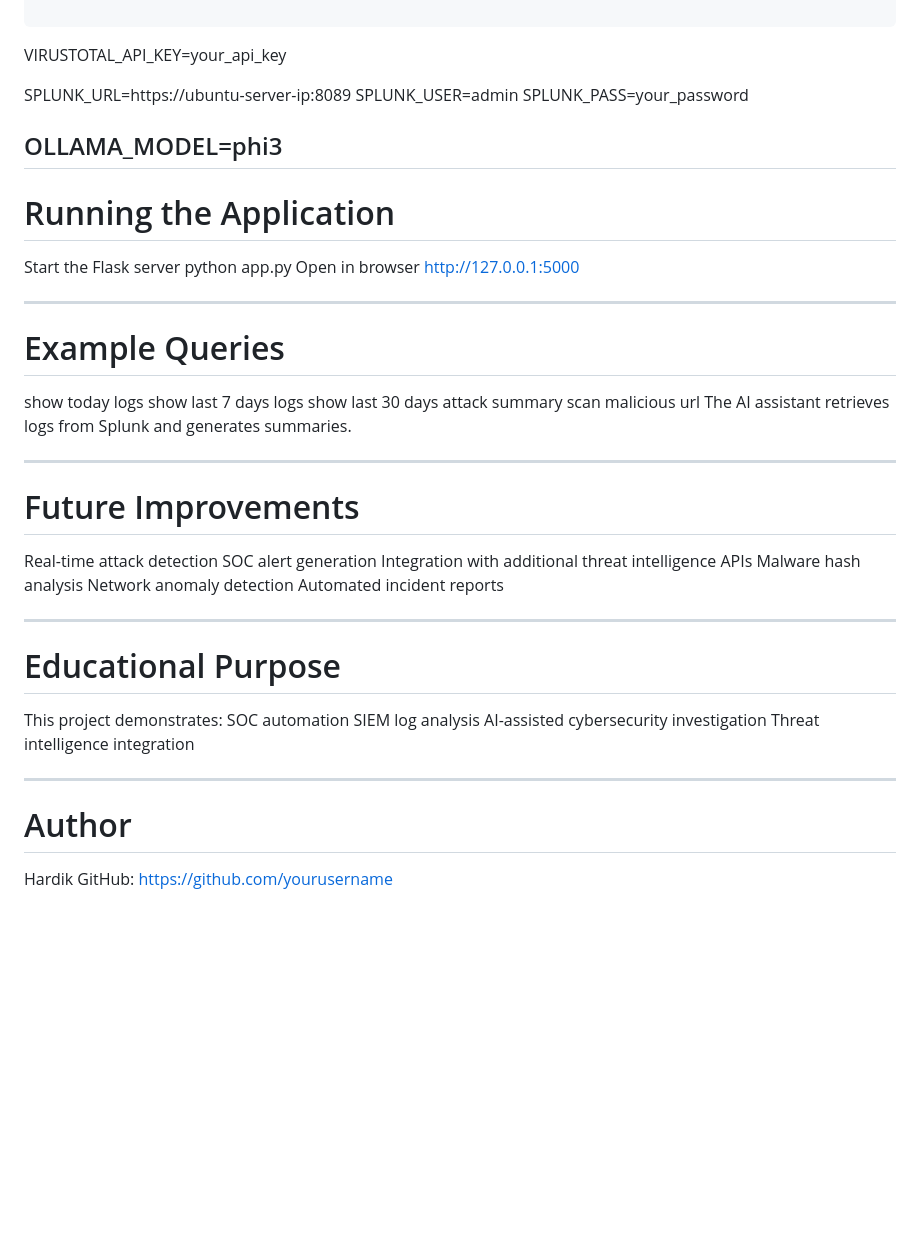
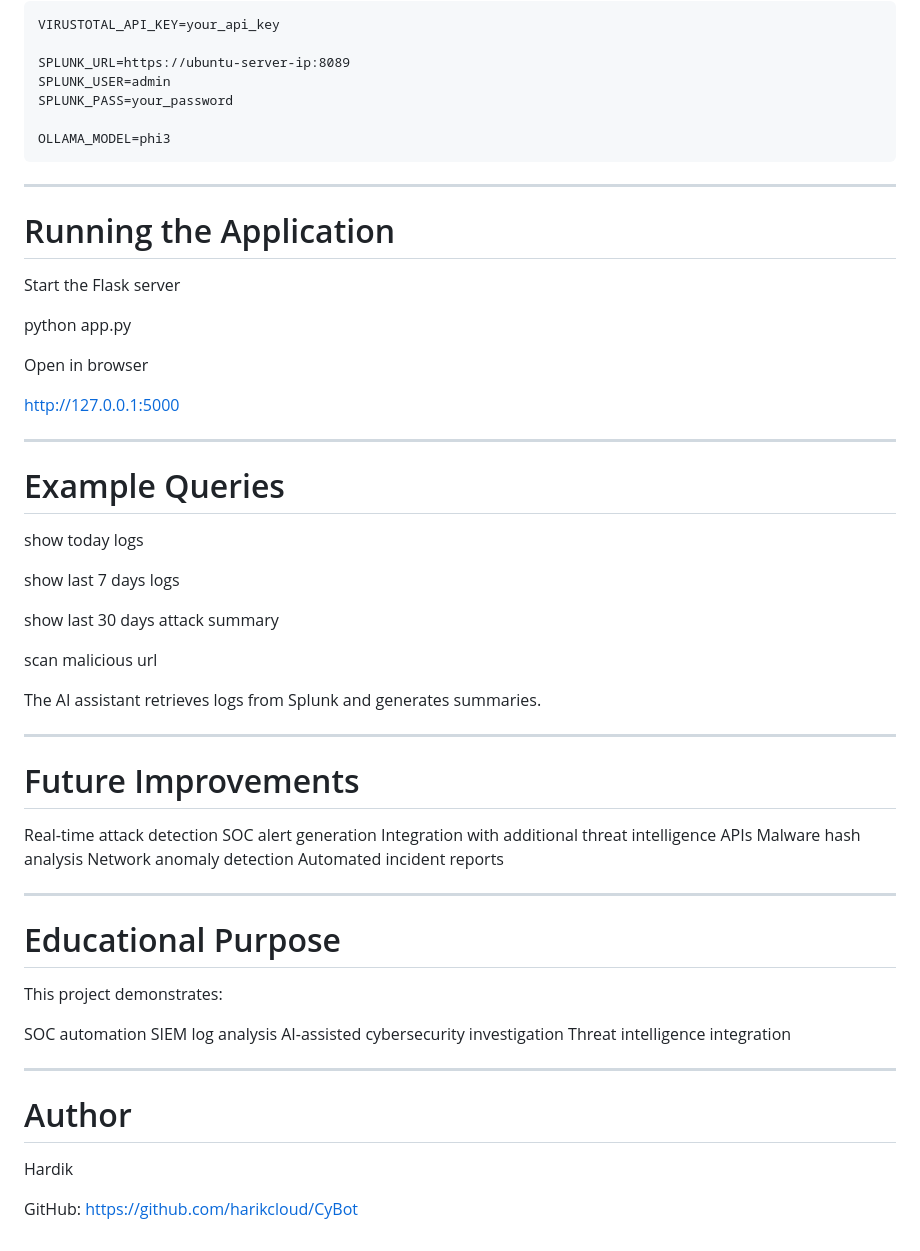
Before and after one commit to hardikcloud/CyBot, a Markdown page: README.md, the part around one of its changes. GitHub-like rendering; blank space fills up the shorter version.

````diff
--- a/README.md
+++ b/README.md
@@ -268,26 +289,38 @@ SPLUNK_USER=admin
 SPLUNK_PASS=your_password
 
 OLLAMA_MODEL=phi3
+```
+
 ---
 
 # Running the Application
+
 Start the Flask server
+
 python app.py
+
 Open in browser
+
 http://127.0.0.1:5000
 
 ---
 
 # Example Queries
+
 show today logs
+
 show last 7 days logs
+
 show last 30 days attack summary
+
 scan malicious url
+
 The AI assistant retrieves logs from Splunk and generates summaries.
 
 ---
 
 # Future Improvements
+
 Real-time attack detection
 SOC alert generation
 Integration with additional threat intelligence APIs
@@ -298,7 +331,9 @@ Automated incident reports
 ---
 
 # Educational Purpose
+
 This project demonstrates:
+
 SOC automation
 SIEM log analysis
 AI-assisted cybersecurity investigation
@@ -307,5 +342,7 @@ Threat intelligence integration
 ---
 
 # Author
+
 Hardik
-GitHub: https://github.com/yourusername
+
+GitHub: https://github.com/harikcloud/CyBot
````
Also changed, not shown: other parts of README.md (+21 -0 lines).
